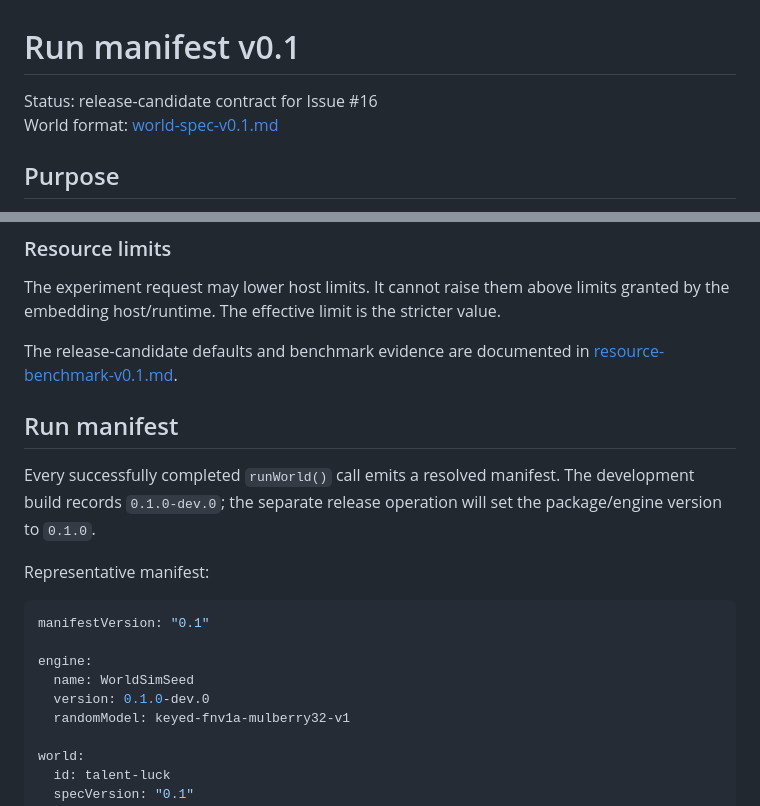
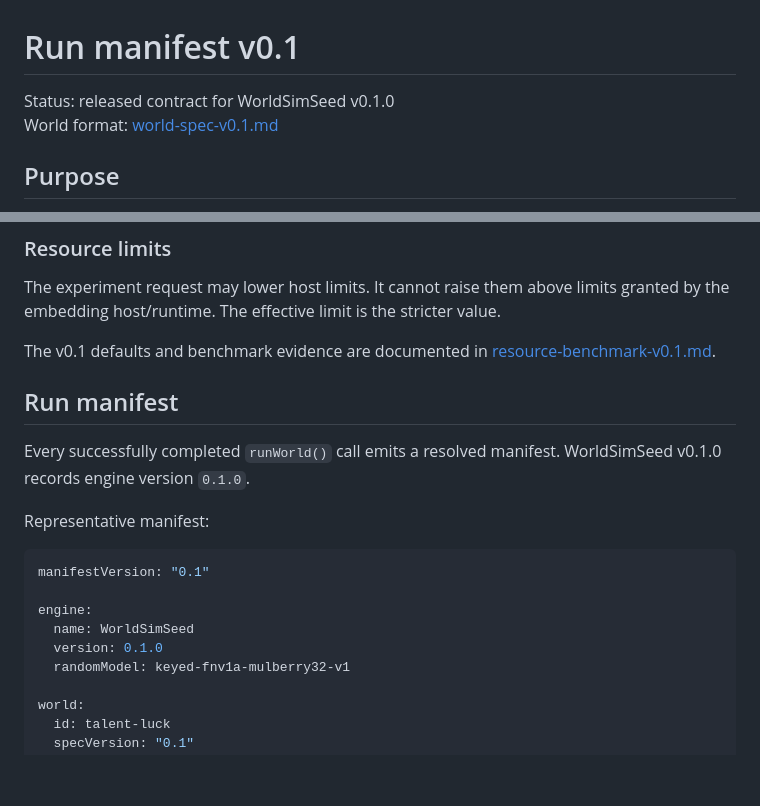
Before and after one commit to yo4e/WorldSimSeed, a Markdown page: docs/run-manifest-v0.1.md, 2 parts joined by grey strips. Drawn GitHub-style; blank space fills up the shorter version.

Commit message:
Finalize v0.1 run manifest contract

```diff
--- a/docs/run-manifest-v0.1.md
+++ b/docs/run-manifest-v0.1.md
@@ -1,6 +1,6 @@
 # Run manifest v0.1
 
-Status: release-candidate contract for Issue #16
+Status: released contract for WorldSimSeed v0.1.0
 World format: [world-spec-v0.1.md](world-spec-v0.1.md)
 
 ## Purpose
@@ -101,11 +101,11 @@ For `selected`, an explicit seed list identifies runs whose event trace is retai
 
 The experiment request may lower host limits. It cannot raise them above limits granted by the embedding host/runtime. The effective limit is the stricter value.
 
-The release-candidate defaults and benchmark evidence are documented in [resource-benchmark-v0.1.md](resource-benchmark-v0.1.md).
+The v0.1 defaults and benchmark evidence are documented in [resource-benchmark-v0.1.md](resource-benchmark-v0.1.md).
 
 ## Run manifest
 
-Every successfully completed `runWorld()` call emits a resolved manifest. The development build records `0.1.0-dev.0`; the separate release operation will set the package/engine version to `0.1.0`.
+Every successfully completed `runWorld()` call emits a resolved manifest. WorldSimSeed v0.1.0 records engine version `0.1.0`.
 
 Representative manifest:
 
@@ -114,7 +114,7 @@ manifestVersion: "0.1"
 
 engine:
   name: WorldSimSeed
-  version: 0.1.0-dev.0
+  version: 0.1.0
   randomModel: keyed-fnv1a-mulberry32-v1
 
 world:
```
